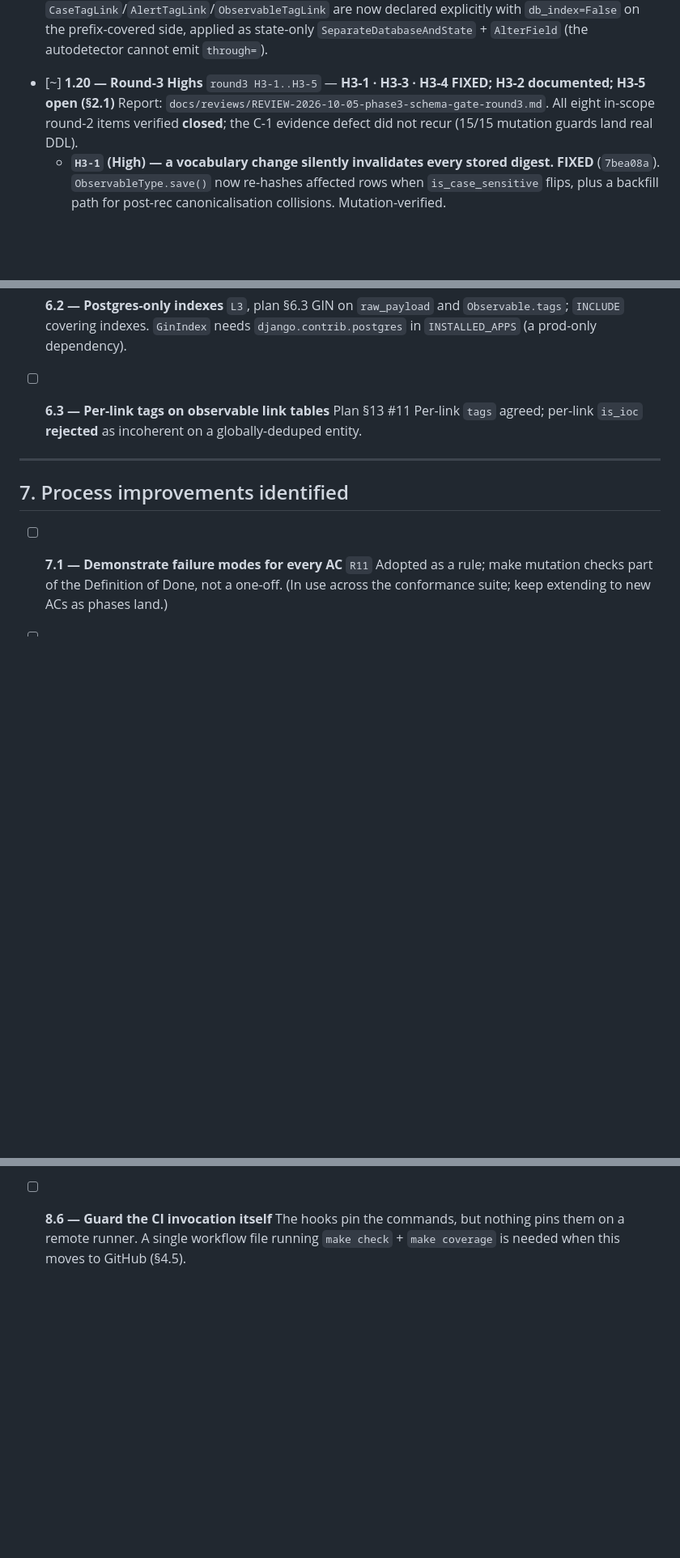
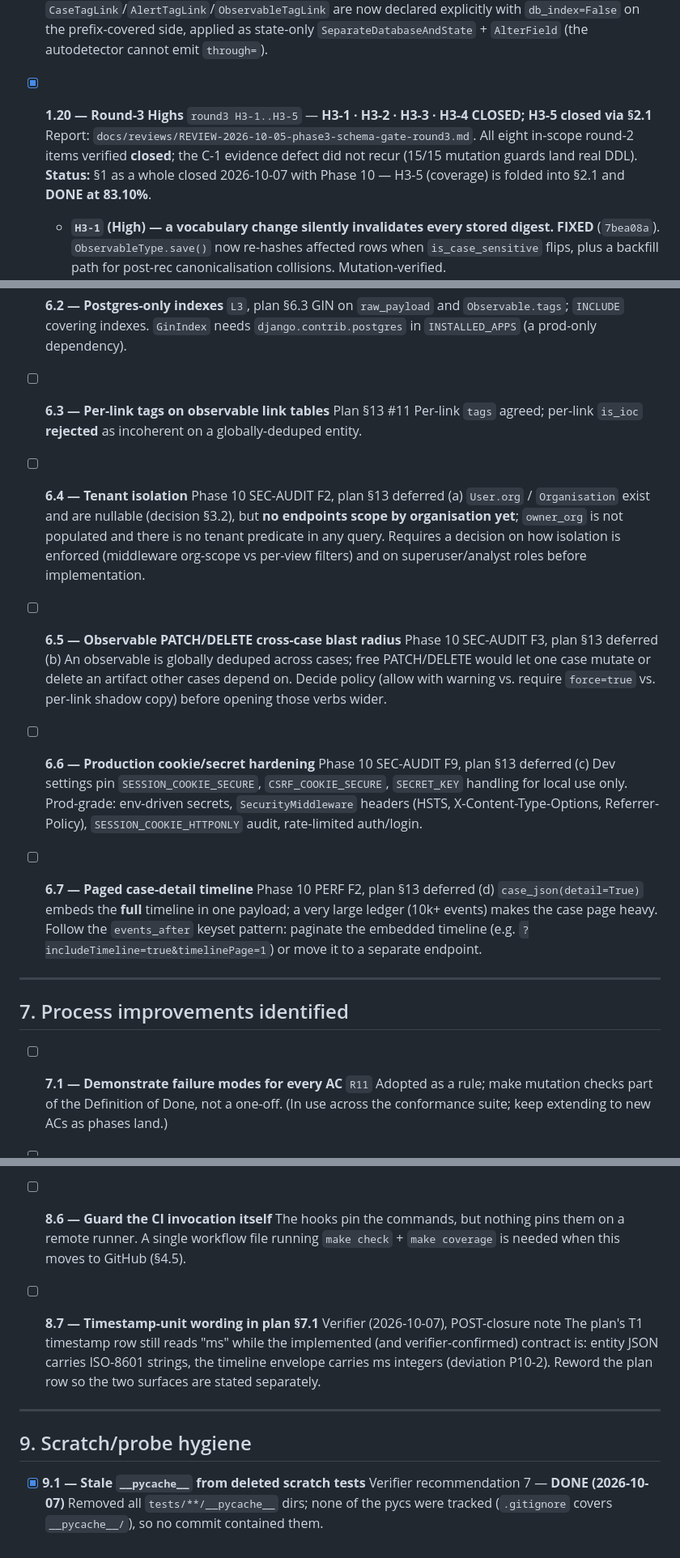
Before and after one commit to zeroq/amalthea, a Markdown page: TODO.md, 3 parts joined by grey strips. Shown at 81% size. Drawn GitHub-style; blank space fills up the shorter version.

Commit message:
TODO.md: close Phase 10 entries, add Phase 10 deferrals & hygiene items
- §1.20 Round-3 Highs: H3-5 coverage closed via §2.1 (83.10%); H3-2 stays
  a documented, accepted forward-only-migration risk.
- §3.1: record Postgres gate 712/24 at Phase 10; Phase 10 + coverage items
  that were open at the Phase 8 gate are now closed.
- §5 intro: Phases 4-10 complete (commit e3a94d8).
- §5.1: webhook hardening test count 36 -> 37.
- §6.4-6.7: tenant isolation (F2), observable blast radius (F3), prod
  hardening (F9), paged case-detail timeline (perf F2) - moved from plan
  §13 deferred list into the tracked TODO.
- §8.7: plan §7.1 timestamp wording (entity ISO vs timeline-ms, P10-2).
- §9: stale __pycache__ cleanup (verifier recommendation 7) - DONE, no
  pycs were ever tracked (.gitignore covers __pycache__/).

```diff
--- a/TODO.md
+++ b/TODO.md
@@ -128,10 +128,11 @@ discipline, no code change is safe on SQLite).
   `db_index=False` on the prefix-covered side, applied as state-only `SeparateDatabaseAndState` +
   `AlterField` (the autodetector cannot emit `through=`).
 
-- [~] **1.20 — Round-3 Highs** `round3 H3-1..H3-5` — **H3-1 · H3-3 · H3-4 FIXED; H3-2 documented; H3-5 open (§2.1)**
+- [x] **1.20 — Round-3 Highs** `round3 H3-1..H3-5` — **H3-1 · H3-2 · H3-3 · H3-4 CLOSED; H3-5 closed via §2.1**
   Report: `docs/reviews/REVIEW-2026-10-05-phase3-schema-gate-round3.md`. All eight in-scope round-2
   items verified **closed**; the C-1 evidence defect did not recur (15/15 mutation guards land real
-  DDL).
+  DDL). **Status:** §1 as a whole closed 2026-10-07 with Phase 10 — H3-5 (coverage) is folded into
+  §2.1 and **DONE at 83.10%**.
   - **`H3-1` (High) — a vocabulary change silently invalidates every stored digest.** **FIXED** (`7bea08a`).
     `ObservableType.save()` now re-hashes affected rows when `is_case_sensitive` flips, plus a
     backfill path for post-rec canonicalisation collisions. Mutation-verified.
@@ -386,6 +389,27 @@ task/AC detail in `docs/planning/PLAN-2026-10-03-thehive-compatible-mvp.md` §9.
 - [ ] **6.3 — Per-link tags on observable link tables** Plan §13 #11
   Per-link `tags` agreed; per-link `is_ioc` **rejected** as incoherent on a globally-deduped entity.
 
+- [ ] **6.4 — Tenant isolation** Phase 10 SEC-AUDIT F2, plan §13 deferred (a)
+  `User.org` / `Organisation` exist and are nullable (decision §3.2), but **no endpoints scope by
+  organisation yet**; `owner_org` is not populated and there is no tenant predicate in any query.
+  Requires a decision on how isolation is enforced (middleware org-scope vs per-view filters) and on
+  superuser/analyst roles before implementation.
+
+- [ ] **6.5 — Observable PATCH/DELETE cross-case blast radius** Phase 10 SEC-AUDIT F3, plan §13 deferred (b)
+  An observable is globally deduped across cases; free PATCH/DELETE would let one case mutate or
+  delete an artifact other cases depend on. Decide policy (allow with warning vs. require
+  `force=true` vs. per-link shadow copy) before opening those verbs wider.
+
+- [ ] **6.6 — Production cookie/secret hardening** Phase 10 SEC-AUDIT F9, plan §13 deferred (c)
+  Dev settings pin `SESSION_COOKIE_SECURE`, `CSRF_COOKIE_SECURE`, `SECRET_KEY` handling for local use
+  only. Prod-grade: env-driven secrets, `SecurityMiddleware` headers (HSTS, X-Content-Type-Options,
+  Referrer-Policy), `SESSION_COOKIE_HTTPONLY` audit, rate-limited auth/login.
+
+- [ ] **6.7 — Paged case-detail timeline** Phase 10 PERF F2, plan §13 deferred (d)
+  `case_json(detail=True)` embeds the **full** timeline in one payload; a very large ledger (10k+
+  events) makes the case page heavy. Follow the `events_after` keyset pattern: paginate the embedded
+  timeline (e.g. `?includeTimeline=true&timelinePage=1`) or move it to a separate endpoint.
+
 ---
 
 ## 7. Process improvements identified
@@ -445,3 +469,16 @@ failures were in the **evidence layer**, not the code under test.
 - [ ] **8.6 — Guard the CI invocation itself**
   The hooks pin the commands, but nothing pins them on a remote runner. A single workflow file running
   `make check` + `make coverage` is needed when this moves to GitHub (§4.5).
+
+- [ ] **8.7 — Timestamp-unit wording in plan §7.1** Verifier (2026-10-07), POST-closure note
+  The plan's T1 timestamp row still reads "ms" while the implemented (and verifier-confirmed)
+  contract is: entity JSON carries ISO-8601 strings, the timeline envelope carries ms integers
+  (deviation P10-2). Reword the plan row so the two surfaces are stated separately.
+
+---
+
+## 9. Scratch/probe hygiene
+
+- [x] **9.1 — Stale `__pycache__` from deleted scratch tests** Verifier recommendation 7 — **DONE (2026-10-07)**
+  Removed all `tests/**/__pycache__` dirs; none of the pycs were tracked (`.gitignore` covers
+  `__pycache__/`), so no commit contained them.
```
Also changed, not shown: other parts of TODO.md (+10 -8 lines).
